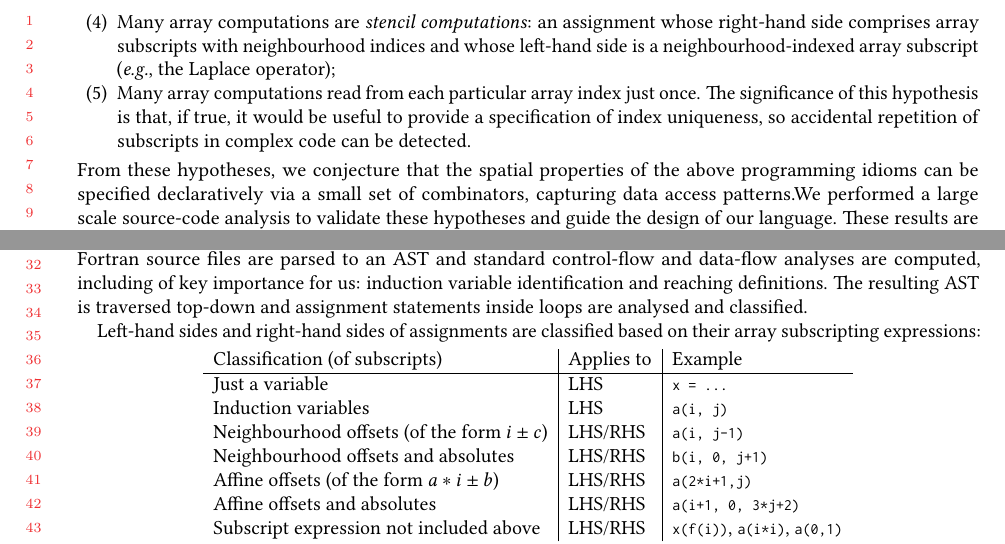
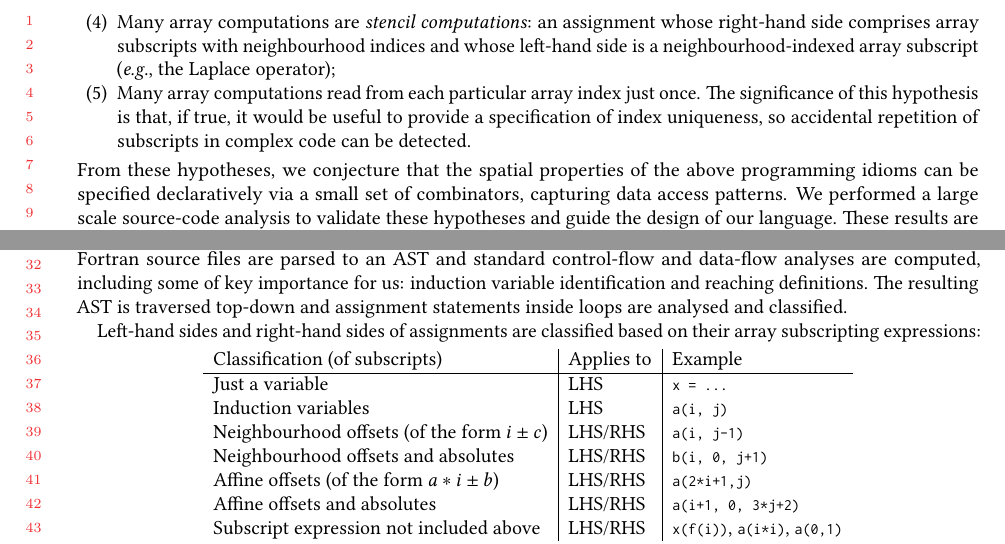
Before and after one commit to camfort/array-analyse, a LaTeX paper (oopsla17/oopsla17.tex, which reads oopsla17/study.tex): two parts of page 4 of 20, joined at a grey line, cut so that both start at the same text. Compiled offline with pdfLaTeX.

```diff
--- a/oopsla17/study.tex
+++ b/oopsla17/study.tex
@@ -90,7 +90,7 @@
 We built a code analysis tool based on CamFort, an open-source Fortran
 analyser~\cite{camfort}. Fortran source files are parsed to an AST and
  standard control-flow and data-flow analyses are computed,
-including of key importance for us: induction variable identification
+including some of key importance for us: induction variable identification
 and reaching definitions. The resulting AST is traversed top-down and
 assignment statements inside loops are analysed and classified.
 
```
Also changed, not shown: oopsla17/study.tex (4 more changed lines).
